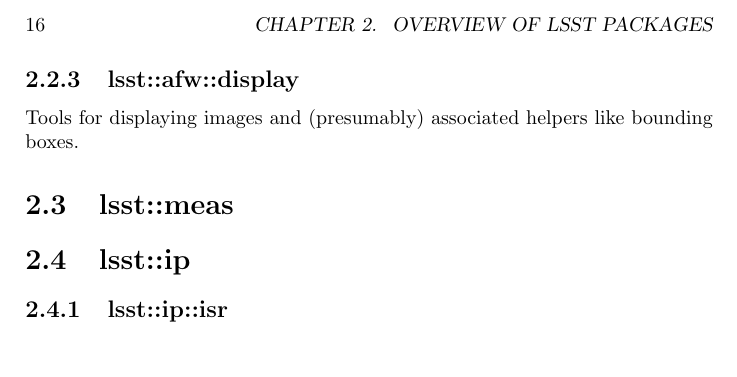
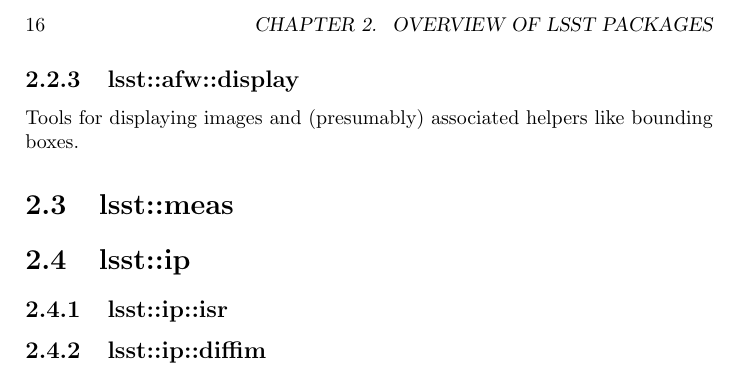
Before and after one commit to lsst/doc, a LaTeX book (AppsForSci.tex): part of page 16 of 24, cut so that both start at the same text. Compiled offline with pdfLaTeX.

Commit message:
Testing svn

```diff
--- a/AppsForSci.tex
+++ b/AppsForSci.tex
@@ -480,6 +480,8 @@ bounding boxes.
 
 \subsection{lsst::ip::isr}
 
+\subsection{lsst::ip::diffim}
+
 
 
 
```
